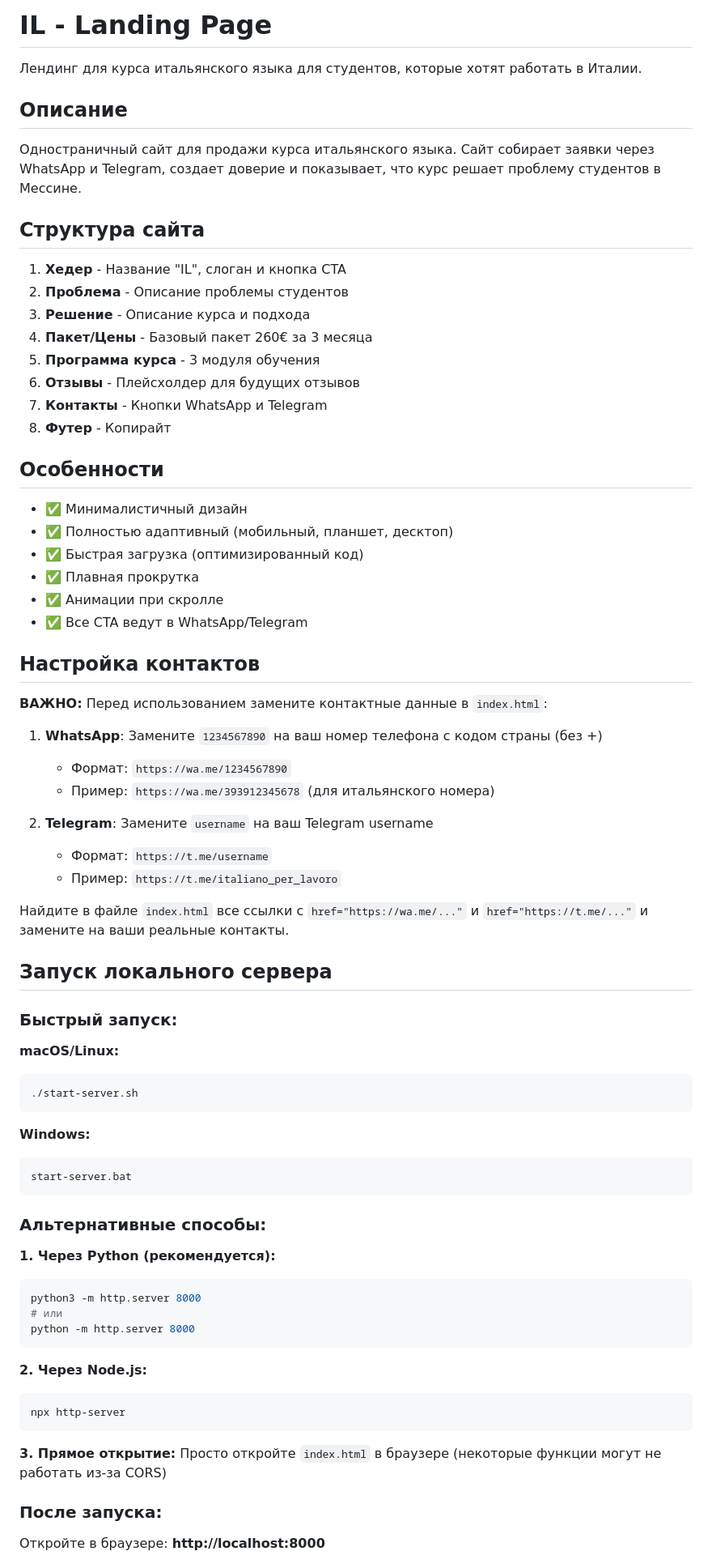
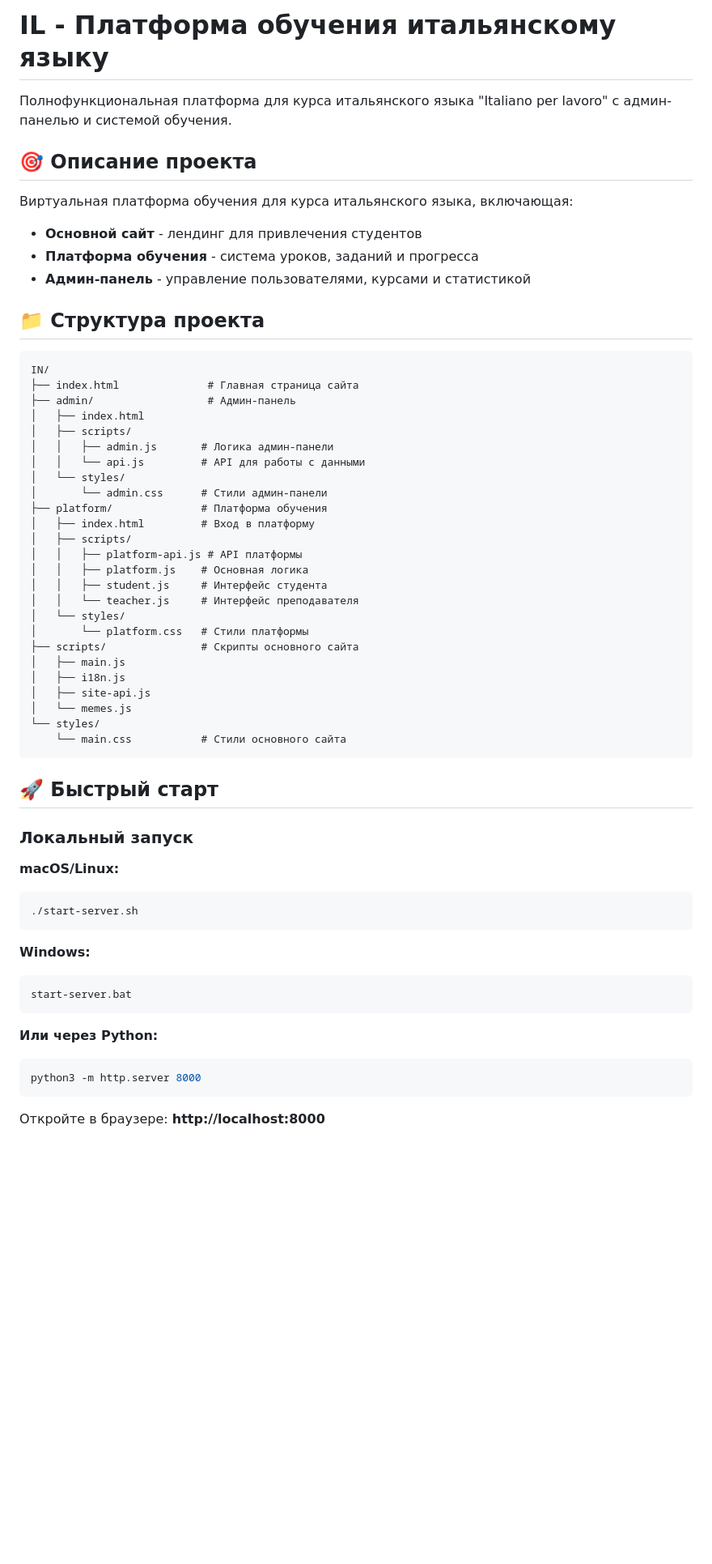
Before and after one commit to Azim121212/italiano-per-lavoro, a Markdown page: README.md, the part around one of its changes. Shown at 81% size. Drawn GitHub-style; blank space fills up the shorter version.

Commit message:
Update README with full project documentation

````diff
--- a/README.md
+++ b/README.md
@@ -1,48 +1,47 @@
-# IL - Landing Page
+# IL - Платформа обучения итальянскому языку
 
-Лендинг для курса итальянского языка для студентов, которые хотят работать в Италии.
+Полнофункциональная платформа для курса итальянского языка "Italiano per lavoro" с админ-панелью и системой обучения.
 
-## Описание
+## 🎯 Описание проекта
 
-Одностраничный сайт для продажи курса итальянского языка. Сайт собирает заявки через WhatsApp и Telegram, создает доверие и показывает, что курс решает проблему студентов в Мессине.
+Виртуальная платформа обучения для курса итальянского языка, включающая:
+- **Основной сайт** - лендинг для привлечения студентов
+- **Платформа обучения** - система уроков, заданий и прогресса
+- **Админ-панель** - управление пользователями, курсами и статистикой
 
-## Структура сайта
+## 📁 Структура проекта
 
-1. **Хедер** - Название "IL", слоган и кнопка CTA
-2. **Проблема** - Описание проблемы студентов
-3. **Решение** - Описание курса и подхода
-4. **Пакет/Цены** - Базовый пакет 260€ за 3 месяца
-5. **Программа курса** - 3 модуля обучения
-6. **Отзывы** - Плейсхолдер для будущих отзывов
-7. **Контакты** - Кнопки WhatsApp и Telegram
-8. **Футер** - Копирайт
+```
+IN/
+├── index.html              # Главная страница сайта
+├── admin/                  # Админ-панель
+│   ├── index.html
+│   ├── scripts/
+│   │   ├── admin.js       # Логика админ-панели
+│   │   └── api.js         # API для работы с данными
+│   └── styles/
+│       └── admin.css      # Стили админ-панели
+├── platform/              # Платформа обучения
+│   ├── index.html         # Вход в платформу
+│   ├── scripts/
+│   │   ├── platform-api.js # API платформы
+│   │   ├── platform.js    # Основная логика
+│   │   ├── student.js     # Интерфейс студента
+│   │   └── teacher.js     # Интерфейс преподавателя
+│   └── styles/
+│       └── platform.css   # Стили платформы
+├── scripts/               # Скрипты основного сайта
+│   ├── main.js
+│   ├── i18n.js
+│   ├── site-api.js
+│   └── memes.js
+└── styles/
+    └── main.css           # Стили основного сайта
+```
 
-## Особенности
+## 🚀 Быстрый старт
 
-- ✅ Минималистичный дизайн
-- ✅ Полностью адаптивный (мобильный, планшет, десктоп)
-- ✅ Быстрая загрузка (оптимизированный код)
-- ✅ Плавная прокрутка
-- ✅ Анимации при скролле
-- ✅ Все CTA ведут в WhatsApp/Telegram
-
-## Настройка контактов
-
-**ВАЖНО:** Перед использованием замените контактные данные в `index.html`:
-
-1. **WhatsApp**: Замените `1234567890` на ваш номер телефона с кодом страны (без +)
-   - Формат: `https://wa.me/1234567890`
-   - Пример: `https://wa.me/393912345678` (для итальянского номера)
-
-2. **Telegram**: Замените `username` на ваш Telegram username
-   - Формат: `https://t.me/username`
-   - Пример: `https://t.me/italiano_per_lavoro`
-
-Найдите в файле `index.html` все ссылки с `href="https://wa.me/..."` и `href="https://t.me/..."` и замените на ваши реальные контакты.
-
-## Запуск локального сервера
-
-### Быстрый запуск:
+### Локальный запуск
 
 **macOS/Linux:**
 ```bash
@@ -54,24 +53,10 @@
 start-server.bat
 ```
 
-### Альтернативные способы:
-
-**1. Через Python (рекомендуется):**
+**Или через Python:**
 ```bash
 python3 -m http.server 8000
-# или
-python -m http.server 8000
 ```
-
-**2. Через Node.js:**
-```bash
-npx http-server
-```
-
-**3. Прямое открытие:**
-Просто откройте `index.html` в браузере (некоторые функции могут не работать из-за CORS)
-
-### После запуска:
 
 Откройте в браузере: **http://localhost:8000**
 
````
Also changed, not shown: other parts of README.md (+127 -11 lines).
